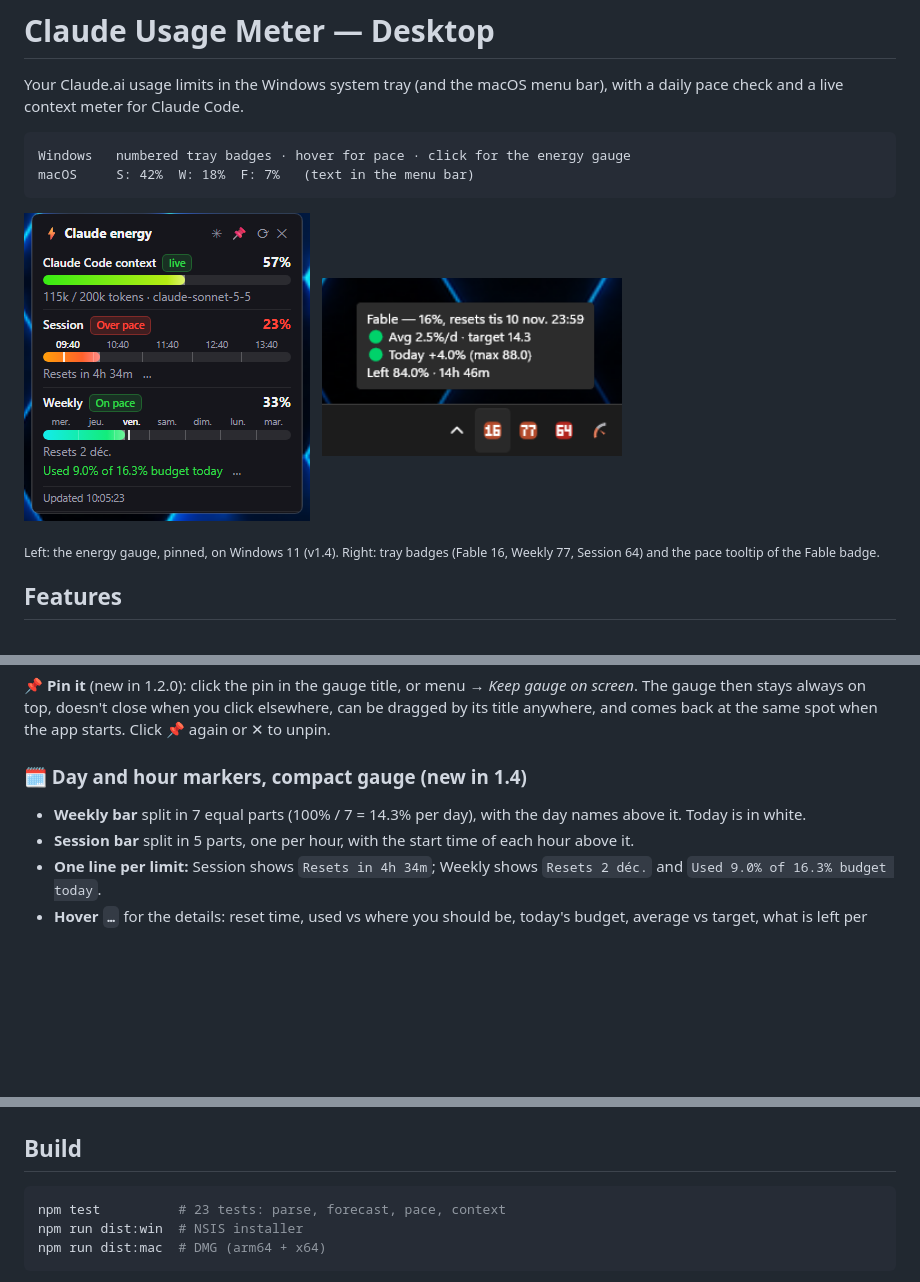
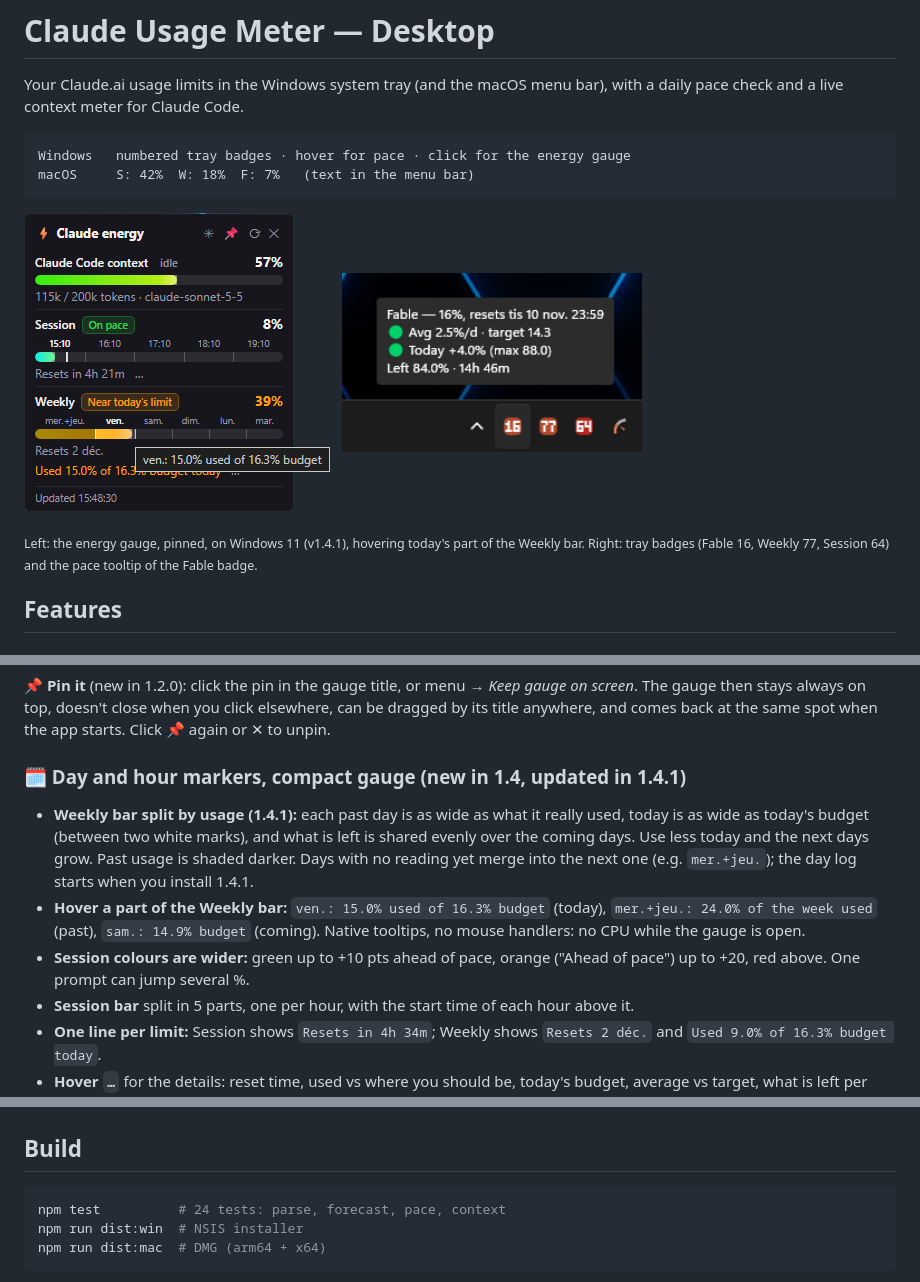
Before and after one commit to Cyr79/Claude-Usage-Meter-Desktop, a Markdown page: README.md, 3 parts joined by grey strips. Drawn GitHub-style; pictures changed too: docs/energy-gauge-1.4.1.png (added), docs/energy-gauge-1.4.png (deleted); blank space fills up the shorter version.

````diff
--- a/README.md
+++ b/README.md
@@ -9,12 +9,12 @@ macOS     S: 42%  W: 18%  F: 7%   (text in the menu bar)
 ```
 
 <p>
-  <img src="docs/energy-gauge-1.4.png" width="286" alt="Energy gauge 1.4: day and hour markers on Windows 11">
+  <img src="docs/energy-gauge-1.4.1.png" width="306" alt="Energy gauge 1.4.1: weekly bar split by usage and budget, hover tooltip">
   &nbsp;
   <img src="docs/tray-tooltip.png" width="300" alt="Tray badges and Fable pace tooltip">
 </p>
 
-<sub>Left: the energy gauge, pinned, on Windows 11 (v1.4). Right: tray badges
+<sub>Left: the energy gauge, pinned, on Windows 11 (v1.4.1), hovering today's part of the Weekly bar. Right: tray badges
 (Fable 16, Weekly 77, Session 64) and the pace tooltip of the Fable badge.</sub>
 
 ## Features
@@ -36,9 +36,18 @@ ahead of pace. **Right-click** opens the menu.
 you click elsewhere, can be dragged by its title anywhere, and comes back at the
 same spot when the app starts. Click 📌 again or ✕ to unpin.
 
-### 🗓️ Day and hour markers, compact gauge (new in 1.4)
-- **Weekly bar** split in 7 equal parts (100% / 7 = 14.3% per day), with the
-  day names above it. Today is in white.
+### 🗓️ Day and hour markers, compact gauge (new in 1.4, updated in 1.4.1)
+- **Weekly bar split by usage (1.4.1):** each past day is as wide as what it
+  really used, today is as wide as today's budget (between two white marks),
+  and what is left is shared evenly over the coming days. Use less today and
+  the next days grow. Past usage is shaded darker. Days with no reading yet
+  merge into the next one (e.g. `mer.+jeu.`); the day log starts when you
+  install 1.4.1.
+- **Hover a part of the Weekly bar:** `ven.: 15.0% used of 16.3% budget`
+  (today), `mer.+jeu.: 24.0% of the week used` (past), `sam.: 14.9% budget`
+  (coming). Native tooltips, no mouse handlers: no CPU while the gauge is open.
+- **Session colours are wider:** green up to +10 pts ahead of pace, orange
+  ("Ahead of pace") up to +20, red above. One prompt can jump several %.
 - **Session bar** split in 5 parts, one per hour, with the start time of each
   hour above it.
 - **One line per limit:** Session shows `Resets in 4h 34m`; Weekly shows
@@ -156,7 +165,7 @@ npm start
 ## Build
 
 ```bash
-npm test          # 23 tests: parse, forecast, pace, context
+npm test          # 24 tests: parse, forecast, pace, context
 npm run dist:win  # NSIS installer
 npm run dist:mac  # DMG (arm64 + x64)
 ```
````
Also changed, not shown: other parts of README.md (+1 -0 lines), 8 other files.
